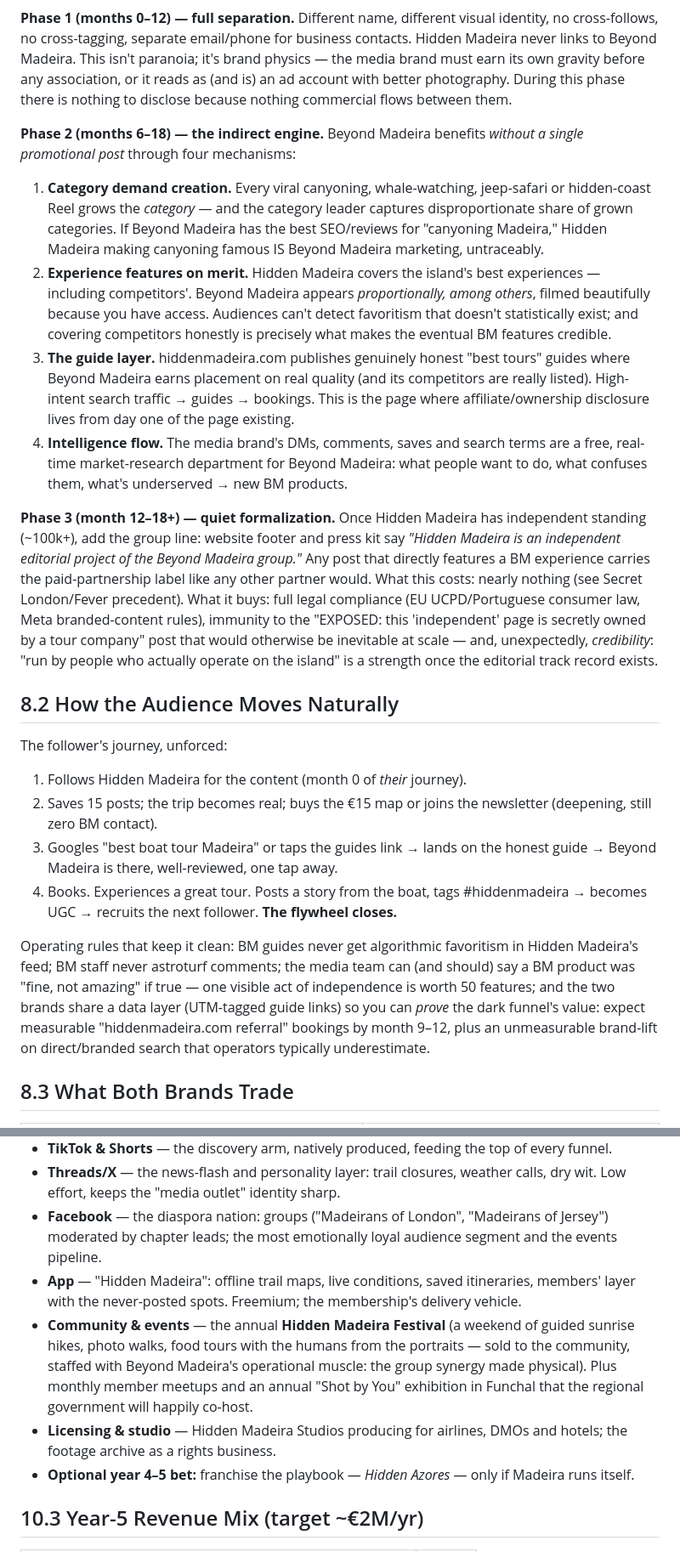
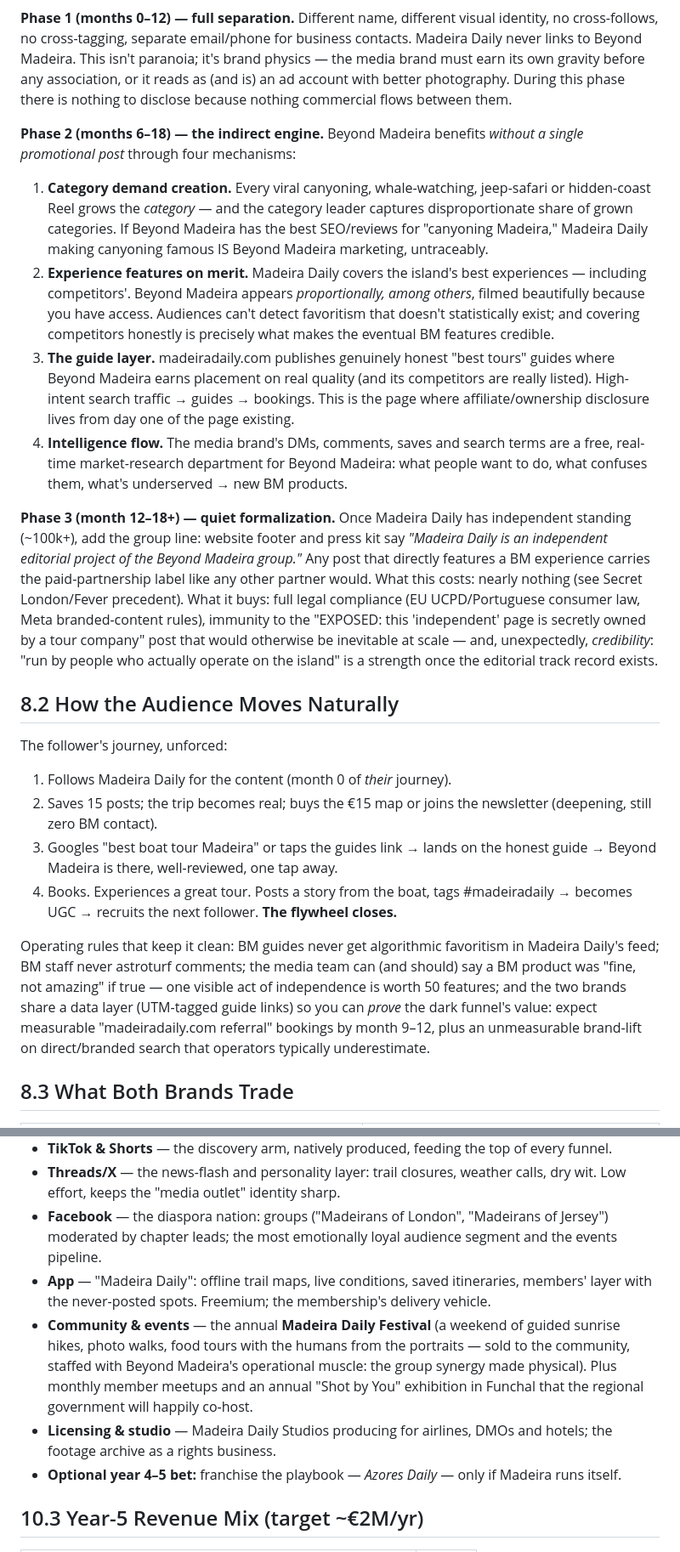
Before and after one commit to beyondmadeira/beyond-madeira-voucher-api, a Markdown page: docs/media-brand-blueprint.md, 2 parts joined by grey strips. Shown at 85% size. Rendered like a GitHub page.

````diff
--- a/docs/media-brand-blueprint.md
+++ b/docs/media-brand-blueprint.md
@@ -597,27 +598,27 @@ flowchart TD
     A -.->|"later: disclosed group line<br/>'part of the Beyond Madeira group'"| D
 ```
 
-**Phase 1 (months 0–12) — full separation.** Different name, different visual identity, no cross-follows, no cross-tagging, separate email/phone for business contacts. Hidden Madeira never links to Beyond Madeira. This isn't paranoia; it's brand physics — the media brand must earn its own gravity before any association, or it reads as (and is) an ad account with better photography. During this phase there is nothing to disclose because nothing commercial flows between them.
+**Phase 1 (months 0–12) — full separation.** Different name, different visual identity, no cross-follows, no cross-tagging, separate email/phone for business contacts. Madeira Daily never links to Beyond Madeira. This isn't paranoia; it's brand physics — the media brand must earn its own gravity before any association, or it reads as (and is) an ad account with better photography. During this phase there is nothing to disclose because nothing commercial flows between them.
 
 **Phase 2 (months 6–18) — the indirect engine.** Beyond Madeira benefits *without a single promotional post* through four mechanisms:
 
-1. **Category demand creation.** Every viral canyoning, whale-watching, jeep-safari or hidden-coast Reel grows the *category* — and the category leader captures disproportionate share of grown categories. If Beyond Madeira has the best SEO/reviews for "canyoning Madeira," Hidden Madeira making canyoning famous IS Beyond Madeira marketing, untraceably.
-2. **Experience features on merit.** Hidden Madeira covers the island's best experiences — including competitors'. Beyond Madeira appears *proportionally, among others*, filmed beautifully because you have access. Audiences can't detect favoritism that doesn't statistically exist; and covering competitors honestly is precisely what makes the eventual BM features credible.
-3. **The guide layer.** hiddenmadeira.com publishes genuinely honest "best tours" guides where Beyond Madeira earns placement on real quality (and its competitors are really listed). High-intent search traffic → guides → bookings. This is the page where affiliate/ownership disclosure lives from day one of the page existing.
+1. **Category demand creation.** Every viral canyoning, whale-watching, jeep-safari or hidden-coast Reel grows the *category* — and the category leader captures disproportionate share of grown categories. If Beyond Madeira has the best SEO/reviews for "canyoning Madeira," Madeira Daily making canyoning famous IS Beyond Madeira marketing, untraceably.
+2. **Experience features on merit.** Madeira Daily covers the island's best experiences — including competitors'. Beyond Madeira appears *proportionally, among others*, filmed beautifully because you have access. Audiences can't detect favoritism that doesn't statistically exist; and covering competitors honestly is precisely what makes the eventual BM features credible.
+3. **The guide layer.** madeiradaily.com publishes genuinely honest "best tours" guides where Beyond Madeira earns placement on real quality (and its competitors are really listed). High-intent search traffic → guides → bookings. This is the page where affiliate/ownership disclosure lives from day one of the page existing.
 4. **Intelligence flow.** The media brand's DMs, comments, saves and search terms are a free, real-time market-research department for Beyond Madeira: what people want to do, what confuses them, what's underserved → new BM products.
 
-**Phase 3 (month 12–18+) — quiet formalization.** Once Hidden Madeira has independent standing (~100k+), add the group line: website footer and press kit say *"Hidden Madeira is an independent editorial project of the Beyond Madeira group."* Any post that directly features a BM experience carries the paid-partnership label like any other partner would. What this costs: nearly nothing (see Secret London/Fever precedent). What it buys: full legal compliance (EU UCPD/Portuguese consumer law, Meta branded-content rules), immunity to the "EXPOSED: this 'independent' page is secretly owned by a tour company" post that would otherwise be inevitable at scale — and, unexpectedly, *credibility*: "run by people who actually operate on the island" is a strength once the editorial track record exists.
+**Phase 3 (month 12–18+) — quiet formalization.** Once Madeira Daily has independent standing (~100k+), add the group line: website footer and press kit say *"Madeira Daily is an independent editorial project of the Beyond Madeira group."* Any post that directly features a BM experience carries the paid-partnership label like any other partner would. What this costs: nearly nothing (see Secret London/Fever precedent). What it buys: full legal compliance (EU UCPD/Portuguese consumer law, Meta branded-content rules), immunity to the "EXPOSED: this 'independent' page is secretly owned by a tour company" post that would otherwise be inevitable at scale — and, unexpectedly, *credibility*: "run by people who actually operate on the island" is a strength once the editorial track record exists.
 
 ## 8.2 How the Audience Moves Naturally
 
 The follower's journey, unforced:
 
-1. Follows Hidden Madeira for the content (month 0 of *their* journey).
+1. Follows Madeira Daily for the content (month 0 of *their* journey).
 2. Saves 15 posts; the trip becomes real; buys the €15 map or joins the newsletter (deepening, still zero BM contact).
 3. Googles "best boat tour Madeira" or taps the guides link → lands on the honest guide → Beyond Madeira is there, well-reviewed, one tap away.
-4. Books. Experiences a great tour. Posts a story from the boat, tags #hiddenmadeira → becomes UGC → recruits the next follower. **The flywheel closes.**
+4. Books. Experiences a great tour. Posts a story from the boat, tags #madeiradaily → becomes UGC → recruits the next follower. **The flywheel closes.**
 
-Operating rules that keep it clean: BM guides never get algorithmic favoritism in Hidden Madeira's feed; BM staff never astroturf comments; the media team can (and should) say a BM product was "fine, not amazing" if true — one visible act of independence is worth 50 features; and the two brands share a data layer (UTM-tagged guide links) so you can *prove* the dark funnel's value: expect measurable "hiddenmadeira.com referral" bookings by month 9–12, plus an unmeasurable brand-lift on direct/branded search that operators typically underestimate.
+Operating rules that keep it clean: BM guides never get algorithmic favoritism in Madeira Daily's feed; BM staff never astroturf comments; the media team can (and should) say a BM product was "fine, not amazing" if true — one visible act of independence is worth 50 features; and the two brands share a data layer (UTM-tagged guide links) so you can *prove* the dark funnel's value: expect measurable "madeiradaily.com referral" bookings by month 9–12, plus an unmeasurable brand-lift on direct/branded search that operators typically underestimate.
 
 ## 8.3 What Both Brands Trade
 
@@ -691,10 +692,10 @@ flowchart TD
 - **TikTok & Shorts** — the discovery arm, natively produced, feeding the top of every funnel.
 - **Threads/X** — the news-flash and personality layer: trail closures, weather calls, dry wit. Low effort, keeps the "media outlet" identity sharp.
 - **Facebook** — the diaspora nation: groups ("Madeirans of London", "Madeirans of Jersey") moderated by chapter leads; the most emotionally loyal audience segment and the events pipeline.
-- **App** — "Hidden Madeira": offline trail maps, live conditions, saved itineraries, members' layer with the never-posted spots. Freemium; the membership's delivery vehicle.
-- **Community & events** — the annual **Hidden Madeira Festival** (a weekend of guided sunrise hikes, photo walks, food tours with the humans from the portraits — sold to the community, staffed with Beyond Madeira's operational muscle: the group synergy made physical). Plus monthly member meetups and an annual "Shot by You" exhibition in Funchal that the regional government will happily co-host.
-- **Licensing & studio** — Hidden Madeira Studios producing for airlines, DMOs and hotels; the footage archive as a rights business.
-- **Optional year 4–5 bet:** franchise the playbook — *Hidden Azores* — only if Madeira runs itself.
+- **App** — "Madeira Daily": offline trail maps, live conditions, saved itineraries, members' layer with the never-posted spots. Freemium; the membership's delivery vehicle.
+- **Community & events** — the annual **Madeira Daily Festival** (a weekend of guided sunrise hikes, photo walks, food tours with the humans from the portraits — sold to the community, staffed with Beyond Madeira's operational muscle: the group synergy made physical). Plus monthly member meetups and an annual "Shot by You" exhibition in Funchal that the regional government will happily co-host.
+- **Licensing & studio** — Madeira Daily Studios producing for airlines, DMOs and hotels; the footage archive as a rights business.
+- **Optional year 4–5 bet:** franchise the playbook — *Azores Daily* — only if Madeira runs itself.
 
 ## 10.3 Year-5 Revenue Mix (target ~€2M/yr)
 
````
Also changed, not shown: other parts of docs/media-brand-blueprint.md (+47 -46 lines).
